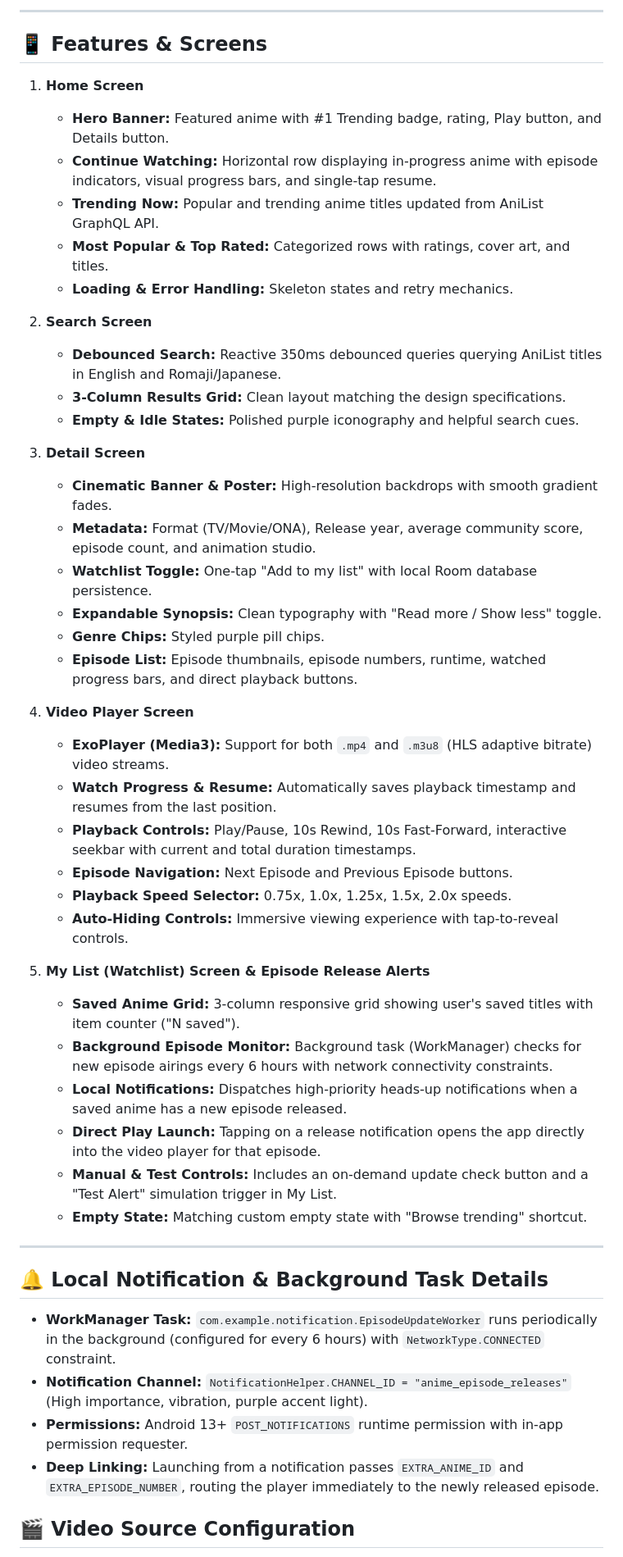
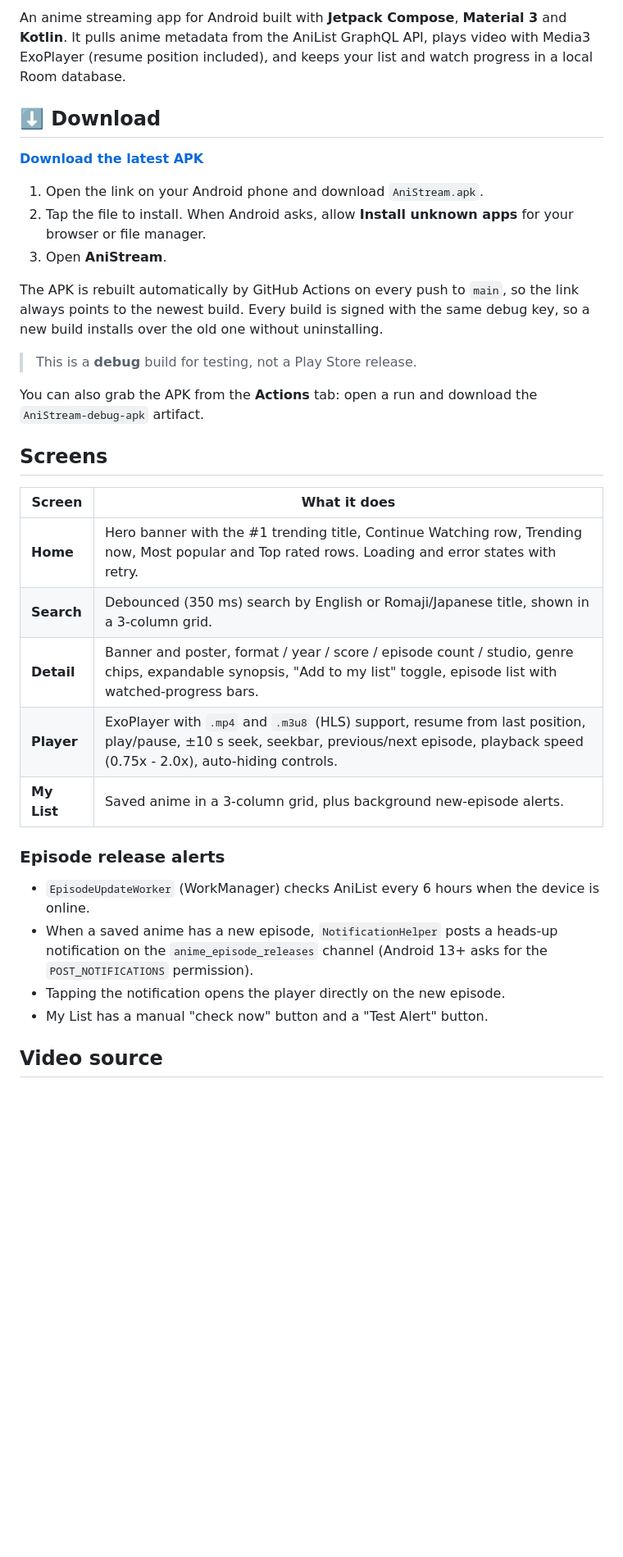
Before and after one commit to amirulhassan1324-ux/AnimeXZ, a Markdown page: README.md, the part around one of its changes. Shown at 82% size. Drawn GitHub-style; blank space fills up the shorter version.

```diff
--- a/README.md
+++ b/README.md
@@ -4,53 +4,36 @@ AniStream is a high-performance anime streaming application built with **Jetpack
 
----
+An anime streaming app for Android built with **Jetpack Compose**, **Material 3** and **Kotlin**. It pulls anime metadata from the AniList GraphQL API, plays video with Media3 ExoPlayer (resume position included), and keeps your list and watch progress in a local Room database.
 
-## 📱 Features & Screens
+## ⬇️ Download
 
-1. **Home Screen**
-   - **Hero Banner:** Featured anime with #1 Trending badge, rating, Play button, and Details button.
-   - **Continue Watching:** Horizontal row displaying in-progress anime with episode indicators, visual progress bars, and single-tap resume.
-   - **Trending Now:** Popular and trending anime titles updated from AniList GraphQL API.
-   - **Most Popular & Top Rated:** Categorized rows with ratings, cover art, and titles.
-   - **Loading & Error Handling:** Skeleton states and retry mechanics.
+**[Download the latest APK](https://github.com/amirulhassan1324-ux/AnimeXZ/releases/latest/download/AniStream.apk)**
 
-2. **Search Screen**
-   - **Debounced Search:** Reactive 350ms debounced queries querying AniList titles in English and Romaji/Japanese.
-   - **3-Column Results Grid:** Clean layout matching the design specifications.
-   - **Empty & Idle States:** Polished purple iconography and helpful search cues.
+1. Open the link on your Android phone and download `AniStream.apk`.
+2. Tap the file to install. When Android asks, allow **Install unknown apps** for your browser or file manager.
+3. Open **AniStream**.
 
-3. **Detail Screen**
-   - **Cinematic Banner & Poster:** High-resolution backdrops with smooth gradient fades.
-   - **Metadata:** Format (TV/Movie/ONA), Release year, average community score, episode count, and animation studio.
-   - **Watchlist Toggle:** One-tap "Add to my list" with local Room database persistence.
-   - **Expandable Synopsis:** Clean typography with "Read more / Show less" toggle.
-   - **Genre Chips:** Styled purple pill chips.
-   - **Episode List:** Episode thumbnails, episode numbers, runtime, watched progress bars, and direct playback buttons.
+The APK is rebuilt automatically by GitHub Actions on every push to `main`, so the link always points to the newest build. Every build is signed with the same debug key, so a new build installs over the old one without uninstalling.
 
-4. **Video Player Screen**
-   - **ExoPlayer (Media3):** Support for both `.mp4` and `.m3u8` (HLS adaptive bitrate) video streams.
-   - **Watch Progress & Resume:** Automatically saves playback timestamp and resumes from the last position.
-   - **Playback Controls:** Play/Pause, 10s Rewind, 10s Fast-Forward, interactive seekbar with current and total duration timestamps.
-   - **Episode Navigation:** Next Episode and Previous Episode buttons.
-   - **Playback Speed Selector:** 0.75x, 1.0x, 1.25x, 1.5x, 2.0x speeds.
-   - **Auto-Hiding Controls:** Immersive viewing experience with tap-to-reveal controls.
+> This is a **debug** build for testing, not a Play Store release.
 
-5. **My List (Watchlist) Screen & Episode Release Alerts**
-   - **Saved Anime Grid:** 3-column responsive grid showing user's saved titles with item counter ("N saved").
-   - **Background Episode Monitor:** Background task (WorkManager) checks for new episode airings every 6 hours with network connectivity constraints.
-   - **Local Notifications:** Dispatches high-priority heads-up notifications when a saved anime has a new episode released.
-   - **Direct Play Launch:** Tapping on a release notification opens the app directly into the video player for that episode.
-   - **Manual & Test Controls:** Includes an on-demand update check button and a "Test Alert" simulation trigger in My List.
-   - **Empty State:** Matching custom empty state with "Browse trending" shortcut.
+You can also grab the APK from the **Actions** tab: open a run and download the `AniStream-debug-apk` artifact.
 
----
+## Screens
 
-## 🔔 Local Notification & Background Task Details
+| Screen | What it does |
+| --- | --- |
+| **Home** | Hero banner with the #1 trending title, Continue Watching row, Trending now, Most popular and Top rated rows. Loading and error states with retry. |
+| **Search** | Debounced (350 ms) search by English or Romaji/Japanese title, shown in a 3-column grid. |
+| **Detail** | Banner and poster, format / year / score / episode count / studio, genre chips, expandable synopsis, "Add to my list" toggle, episode list with watched-progress bars. |
+| **Player** | ExoPlayer with `.mp4` and `.m3u8` (HLS) support, resume from last position, play/pause, ±10 s seek, seekbar, previous/next episode, playback speed (0.75x - 2.0x), auto-hiding controls. |
+| **My List** | Saved anime in a 3-column grid, plus background new-episode alerts. |
 
-- **WorkManager Task:** `com.example.notification.EpisodeUpdateWorker` runs periodically in the background (configured for every 6 hours) with `NetworkType.CONNECTED` constraint.
-- **Notification Channel:** `NotificationHelper.CHANNEL_ID = "anime_episode_releases"` (High importance, vibration, purple accent light).
-- **Permissions:** Android 13+ `POST_NOTIFICATIONS` runtime permission with in-app permission requester.
-- **Deep Linking:** Launching from a notification passes `EXTRA_ANIME_ID` and `EXTRA_EPISODE_NUMBER`, routing the player immediately to the newly released episode.
+### Episode release alerts
 
+- `EpisodeUpdateWorker` (WorkManager) checks AniList every 6 hours when the device is online.
+- When a saved anime has a new episode, `NotificationHelper` posts a heads-up notification on the `anime_episode_releases` channel (Android 13+ asks for the `POST_NOTIFICATIONS` permission).
+- Tapping the notification opens the player directly on the new episode.
+- My List has a manual "check now" button and a "Test Alert" button.
 
-## 🎬 Video Source Configuration
+## Video source
 
```
Also changed, not shown: other parts of README.md (+36 -30 lines).
